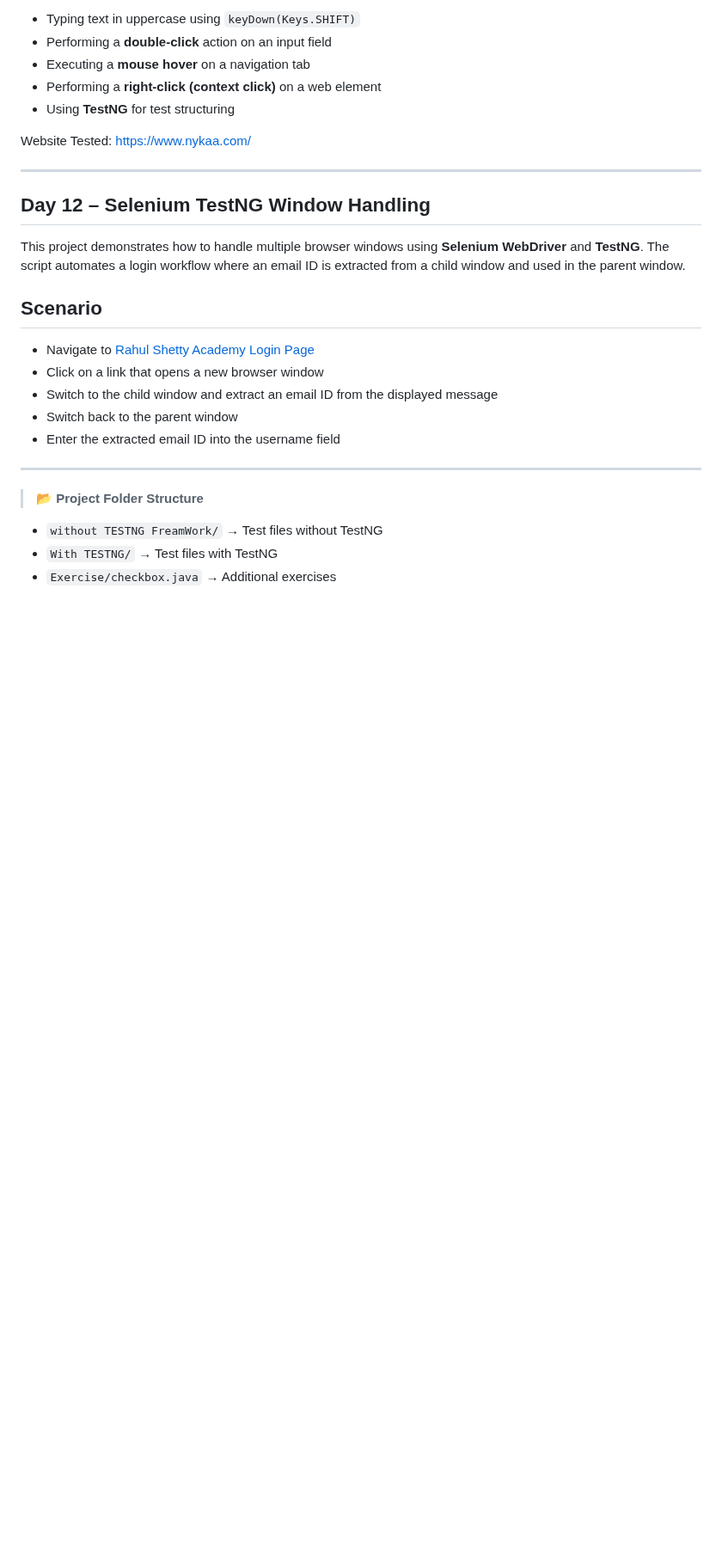
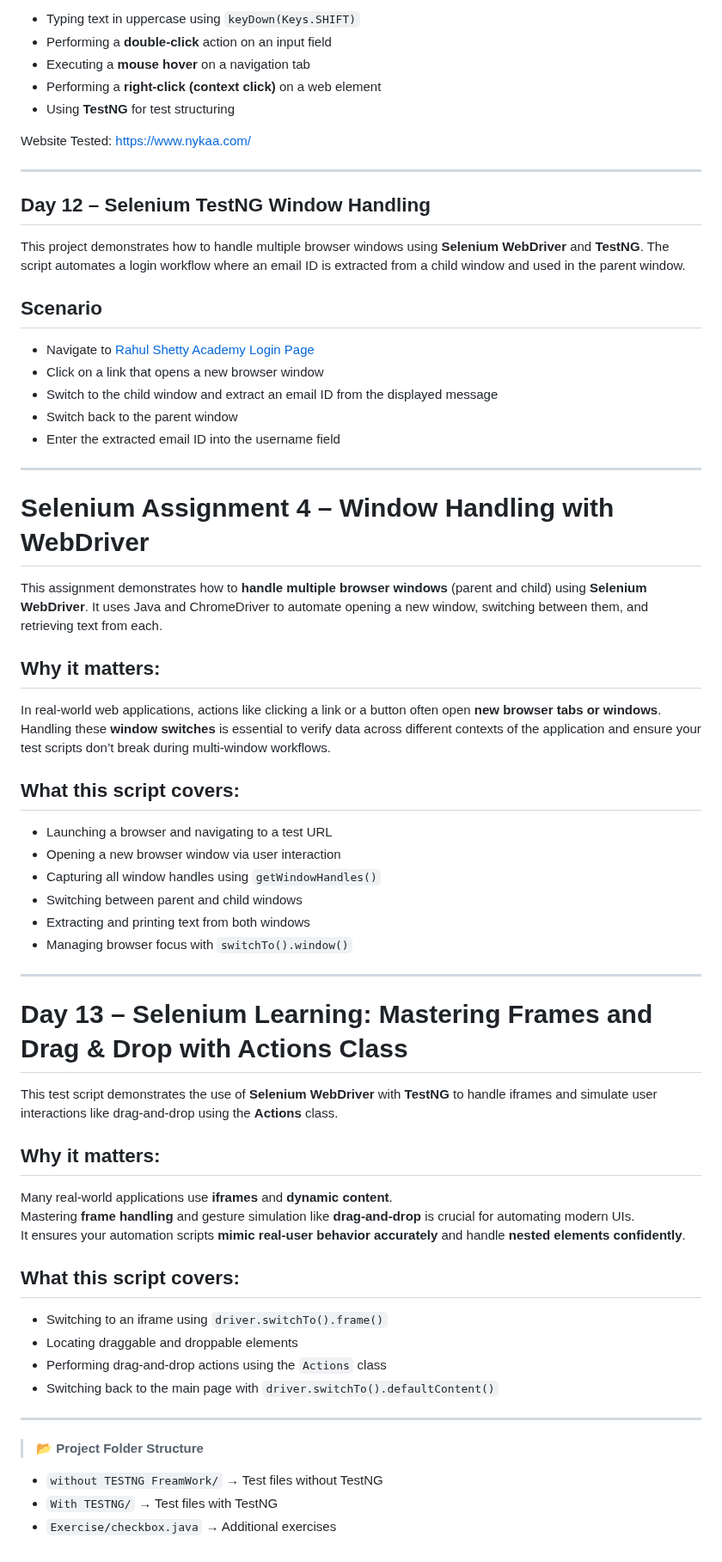
Before and after one commit to krishnaveni0411/Automation-Portfolio, a Markdown page: project1-automation/README.md, the part around the change. Shown at 86% size. Drawn GitHub-style; blank space fills up the shorter version.

```diff
--- a/project1-automation/README.md
+++ b/project1-automation/README.md
@@ -368,6 +368,44 @@ This project demonstrates how to handle multiple browser windows using **Seleniu
 
 ---
 
+#  Selenium Assignment 4 – Window Handling with WebDriver
+
+This assignment demonstrates how to **handle multiple browser windows** (parent and child) using **Selenium WebDriver**. It uses Java and ChromeDriver to automate opening a new window, switching between them, and retrieving text from each.
+
+##  Why it matters:
+In real-world web applications, actions like clicking a link or a button often open **new browser tabs or windows**.
+Handling these **window switches** is essential to verify data across different contexts of the application and ensure your test scripts don’t break during multi-window workflows.
+
+
+##  What this script covers:
+- Launching a browser and navigating to a test URL
+- Opening a new browser window via user interaction
+- Capturing all window handles using `getWindowHandles()`
+- Switching between parent and child windows
+- Extracting and printing text from both windows
+- Managing browser focus with `switchTo().window()`
+
+---
+
+#  Day 13 – Selenium Learning: Mastering Frames and Drag & Drop with Actions Class
+
+This test script demonstrates the use of **Selenium WebDriver** with **TestNG** to handle iframes and simulate user interactions like drag-and-drop using the **Actions** class.
+
+##  Why it matters:
+Many real-world applications use **iframes** and **dynamic content**.
+Mastering **frame handling** and gesture simulation like **drag-and-drop** is crucial for automating modern UIs.
+It ensures your automation scripts **mimic real-user behavior accurately** and handle **nested elements confidently**.
+
+##  What this script covers:
+- Switching to an iframe using `driver.switchTo().frame()`
+- Locating draggable and droppable elements
+- Performing drag-and-drop actions using the `Actions` class
+- Switching back to the main page with `driver.switchTo().defaultContent()`
+
+---
+
+
+
 > 📂 **Project Folder Structure**
 - `without TESTNG FreamWork/` → Test files without TestNG
 - `With TESTNG/` → Test files with TestNG
```
